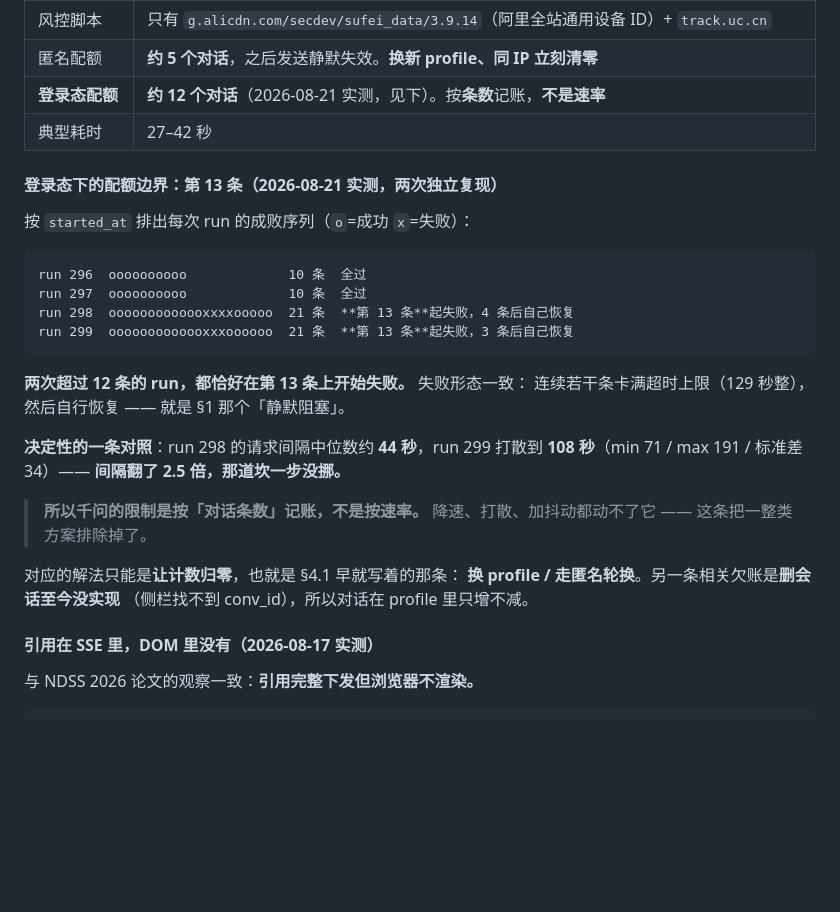
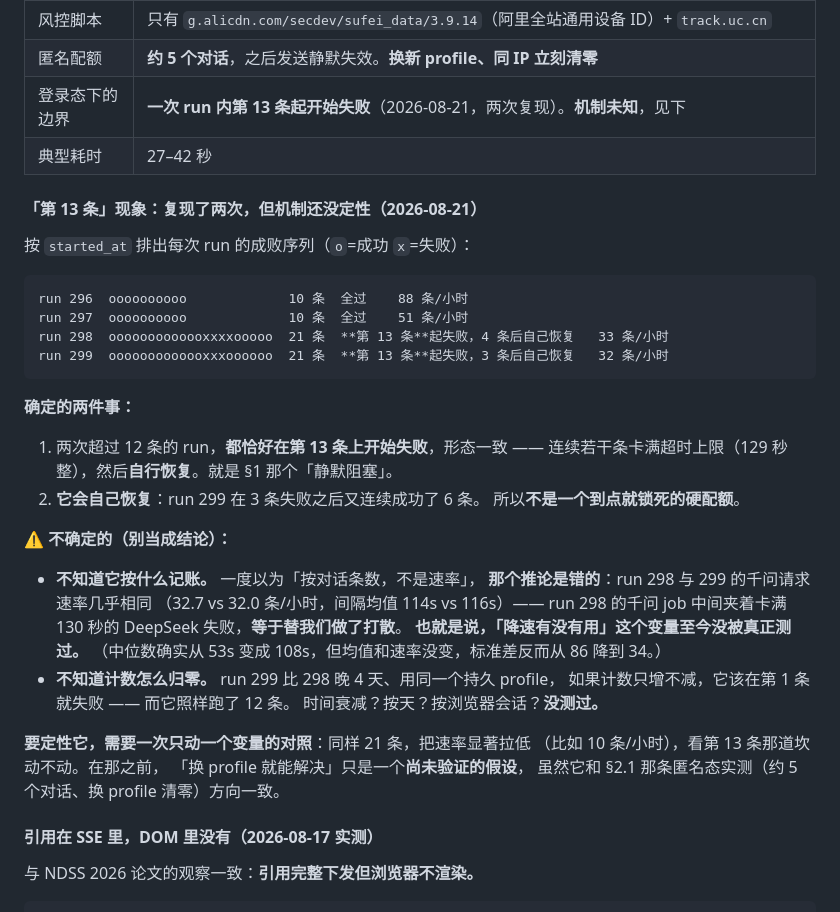
Before and after one commit to xiaxiagaogao/geo-visibility-monitor, a Markdown page: docs/CRAWL-INTEL.md, the part around the change. Drawn GitHub-style; blank space fills up the shorter version.

````diff
--- a/docs/CRAWL-INTEL.md
+++ b/docs/CRAWL-INTEL.md
@@ -70,32 +70,43 @@
 | 「停止回答」按钮 | `role=button name="停止回答"`。**只能当正向信号** —— 实测第 8 秒消失而正文长到第 15 秒 |
 | 风控脚本 | 只有 `g.alicdn.com/secdev/sufei_data/3.9.14`（阿里全站通用设备 ID）+ `track.uc.cn` |
 | 匿名配额 | **约 5 个对话**，之后发送静默失效。**换新 profile、同 IP 立刻清零** |
-| **登录态配额** | **约 12 个对话**（2026-08-21 实测，见下）。按**条数**记账，**不是速率** |
+| 登录态下的边界 | **一次 run 内第 13 条起开始失败**（2026-08-21，两次复现）。**机制未知**，见下 |
 | 典型耗时 | 27–42 秒 |
 
-#### 登录态下的配额边界：第 13 条（2026-08-21 实测，两次独立复现）
+#### 「第 13 条」现象：复现了两次，但机制还没定性（2026-08-21）
 
 按 `started_at` 排出每次 run 的成败序列（`o`=成功 `x`=失败）：
 
 ```text
-run 296  oooooooooo             10 条  全过
-run 297  oooooooooo             10 条  全过
-run 298  ooooooooooooxxxxooooo  21 条  **第 13 条**起失败，4 条后自己恢复
-run 299  ooooooooooooxxxoooooo  21 条  **第 13 条**起失败，3 条后自己恢复
+run 296  oooooooooo             10 条  全过    88 条/小时
+run 297  oooooooooo             10 条  全过    51 条/小时
+run 298  ooooooooooooxxxxooooo  21 条  **第 13 条**起失败，4 条后自己恢复   33 条/小时
+run 299  ooooooooooooxxxoooooo  21 条  **第 13 条**起失败，3 条后自己恢复   32 条/小时
 ```
 
-**两次超过 12 条的 run，都恰好在第 13 条上开始失败。** 失败形态一致：
-连续若干条卡满超时上限（129 秒整），然后自行恢复 —— 就是 §1 那个「静默阻塞」。
+**确定的两件事：**
 
-**决定性的一条对照**：run 298 的请求间隔中位数约 **44 秒**，run 299 打散到
-**108 秒**（min 71 / max 191 / 标准差 34）—— **间隔翻了 2.5 倍，那道坎一步没挪。**
+1. 两次超过 12 条的 run，**都恰好在第 13 条上开始失败**，形态一致 ——
+   连续若干条卡满超时上限（129 秒整），然后**自行恢复**。就是 §1 那个「静默阻塞」。
+2. **它会自己恢复**：run 299 在 3 条失败之后又连续成功了 6 条。
+   所以**不是一个到点就锁死的硬配额**。
 
-> **所以千问的限制是按「对话条数」记账，不是按速率。**
-> 降速、打散、加抖动都动不了它 —— 这条把一整类方案排除掉了。
+**⚠️ 不确定的（别当成结论）：**
 
-对应的解法只能是**让计数归零**，也就是 §4.1 早就写着的那条：
-**换 profile / 走匿名轮换**。另一条相关欠账是**删会话至今没实现**
-（侧栏找不到 conv_id），所以对话在 profile 里只增不减。
+- **不知道它按什么记账。** 一度以为「按对话条数，不是速率」，
+  **那个推论是错的**：run 298 与 299 的千问请求速率几乎相同
+  （32.7 vs 32.0 条/小时，间隔均值 114s vs 116s）——
+  run 298 的千问 job 中间夹着卡满 130 秒的 DeepSeek 失败，**等于替我们做了打散**。
+  **也就是说，「降速有没有用」这个变量至今没被真正测过。**
+  （中位数确实从 53s 变成 108s，但均值和速率没变，标准差反而从 86 降到 34。）
+- **不知道计数怎么归零。** run 299 比 298 晚 4 天、用同一个持久 profile，
+  如果计数只增不减，它该在第 1 条就失败 —— 而它照样跑了 12 条。
+  时间衰减？按天？按浏览器会话？**没测过。**
+
+**要定性它，需要一次只动一个变量的对照**：同样 21 条，把速率显著拉低
+（比如 10 条/小时），看第 13 条那道坎动不动。在那之前，
+「换 profile 就能解决」只是一个**尚未验证的假设**，
+虽然它和 §2.1 那条匿名态实测（约 5 个对话、换 profile 清零）方向一致。
 
 #### 引用在 SSE 里，DOM 里没有（2026-08-17 实测）
 
````
Also changed, not shown: docs/PHASE2.md (+37 -21 lines).
